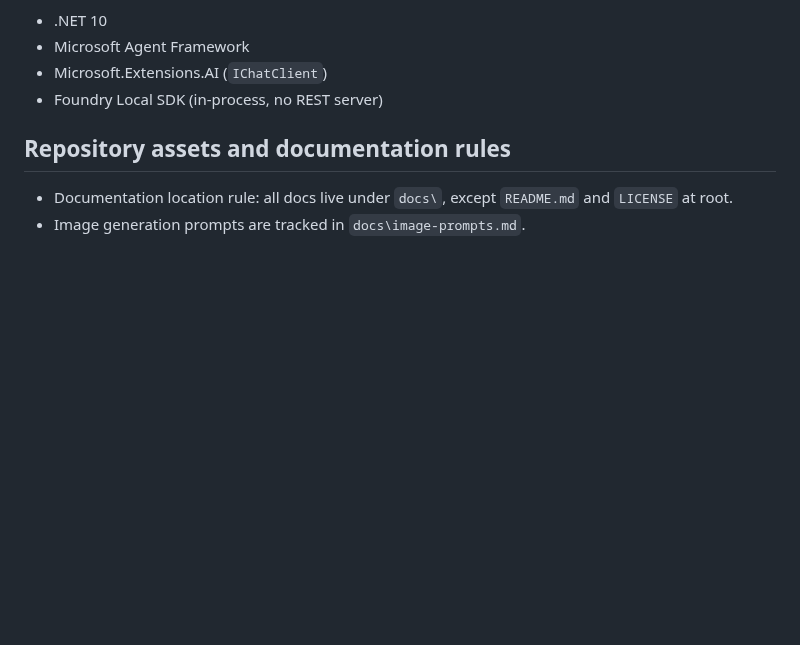
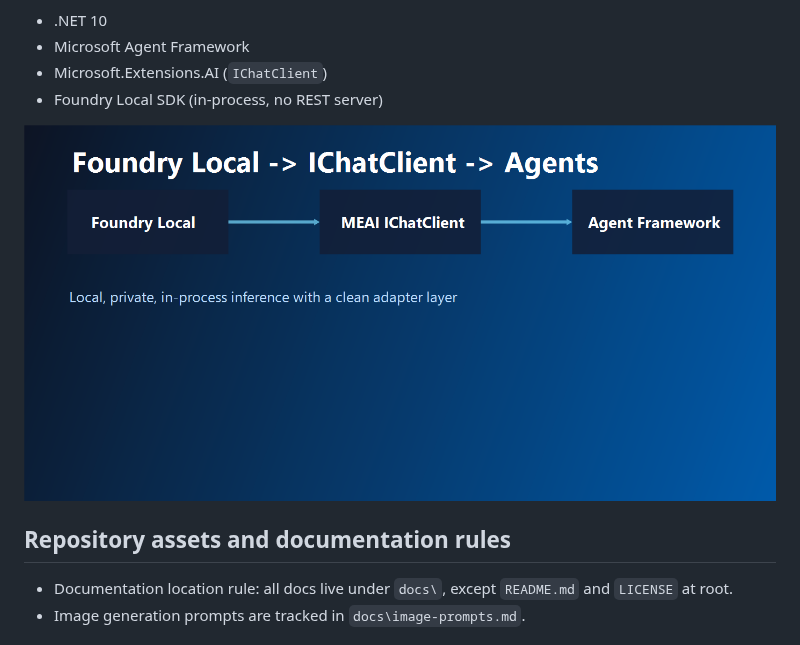
Before and after one commit to elbruno/ElBruno.MAF.FoundryLocal, a Markdown page: README.md, the part around the change. Drawn GitHub-style; pictures changed too: docs/images/readme-main.png (added); blank space fills up the shorter version.

```diff
--- a/README.md
+++ b/README.md
@@ -14,6 +14,8 @@ This repository demonstrates a local-first AI agent in C# using:
 - Microsoft Agent Framework
 - Microsoft.Extensions.AI (`IChatClient`)
 - Foundry Local SDK (in-process, no REST server)
+
+![Foundry Local to IChatClient to Agent Framework](docs/images/readme-main.png)
 
 ## Repository assets and documentation rules
 
```
Also changed, not shown: docs/image-prompts.md (+4 -2 lines), docs/images/repo-icon.png (added), 1 other file.
